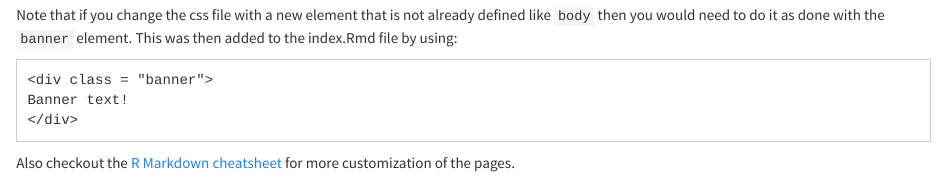
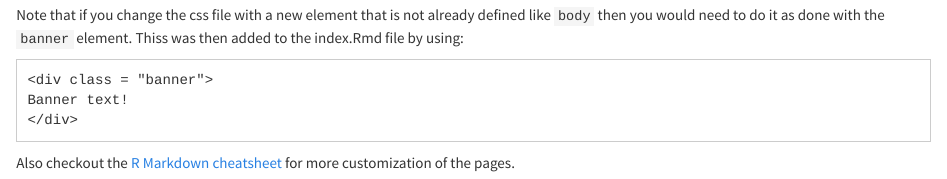
Before and after one commit to carriewright11/for_GLBIO, an R Markdown document (style.Rmd): the page in a window 1100 px wide, from 2020 px down. Rendered offline with R 4.5, knitr and Pandoc, with nearby package versions.

Commit message:
adding new error

````diff
--- a/style.Rmd
+++ b/style.Rmd
@@ -40,7 +40,7 @@ As an example if you wanted to change the color of the blue line to green you co
 knitr::include_graphics("resources/images/blue.png")
 ```
 
-Note that if you change the css file with a new element that is not already defined like `body` then you would need to do it as done with the `banner` element. This was then added to the index.Rmd file by using:
+Note that if you change the css file with a new element that is not already defined like `body` then you would need to do it as done with the `banner` element. Thiss was then added to the index.Rmd file by using:
 
 ```
 <div class = "banner">
````
Also changed, not shown: style.Rmd (2 more changed lines).
